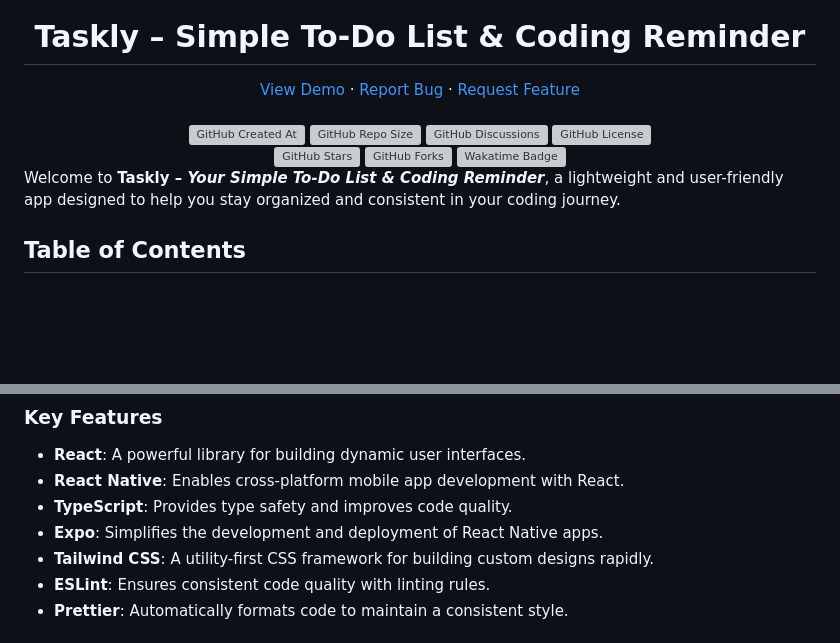
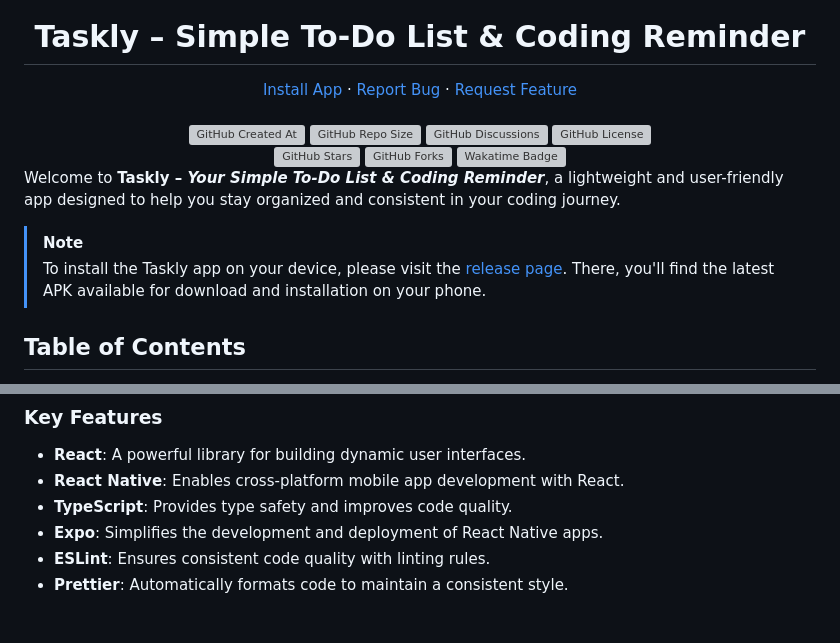
Before and after one commit to RanitManik/taskly, a Markdown page: README.md, 2 parts joined by grey strips. Drawn GitHub-style; blank space fills up the shorter version; grey boxes are pictures that could not be loaded.

Commit message:
Update README.md
added installation instruction on the top for better navigation

```diff
--- a/README.md
+++ b/README.md
@@ -1,7 +1,7 @@
 <div align="center">
   <img height="80px" src="https://github.com/user-attachments/assets/7ac1307f-281d-4b02-a8de-68a01f44ef86" alt="Taskly favicon">
   <h1>Taskly – Simple To-Do List & Coding Reminder</h1>
-  <a href="https://github.com/RanitManik/taskly/releases/tag/v1.0.0">View Demo</a>
+  <a href="https://github.com/RanitManik/taskly/releases/download/v1.0.0/taskly.apk">Install App</a>
   ·
   <a href=".github/ISSUE_TEMPLATE/bug_report.md">Report Bug</a>
   ·
@@ -18,6 +18,10 @@
 </div>
 
 Welcome to **Taskly – *Your Simple To-Do List & Coding Reminder***, a lightweight and user-friendly app designed to help you stay organized and consistent in your coding journey.
+
+> [!NOTE]
+> To install the Taskly app on your device, please visit the [release page](https://github.com/RanitManik/taskly/releases/).
+> There, you'll find the latest APK available for download and installation on your phone.
 
 ## Table of Contents
 
@@ -60,7 +64,6 @@ Taskly is built with a modern stack that ensures both performance and developer
 - **React Native**: Enables cross-platform mobile app development with React.
 - **TypeScript**: Provides type safety and improves code quality.
 - **Expo**: Simplifies the development and deployment of React Native apps.
-- **Tailwind CSS**: A utility-first CSS framework for building custom designs rapidly.
 - **ESLint**: Ensures consistent code quality with linting rules.
 - **Prettier**: Automatically formats code to maintain a consistent style.
 
```
